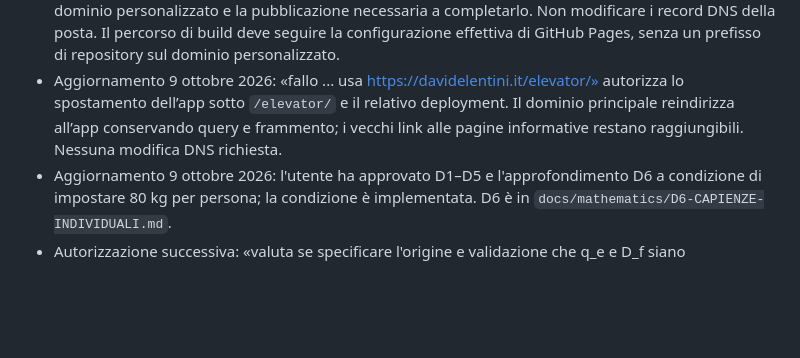
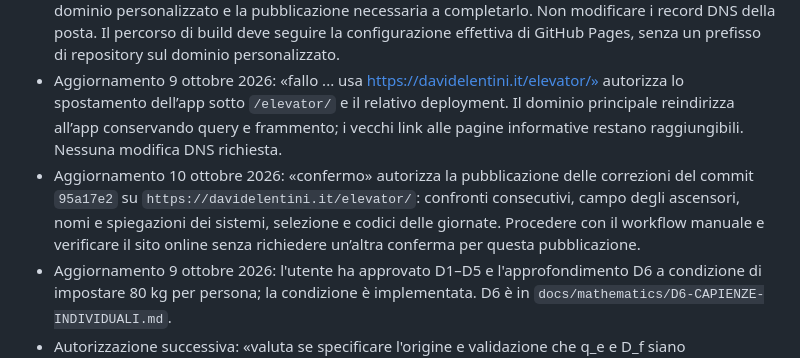
Before and after one commit to dadolentini/Ascensore-v2, a Markdown page: AGENTS.md, the part around the change. Rendered like a GitHub page; blank space fills up the shorter version.

Commit message:
Record approval to publish simulator usability fixes

```diff
--- a/AGENTS.md
+++ b/AGENTS.md
@@ -8,6 +8,7 @@
 - Aggiornamento 9 ottobre 2026: «procediamo alla pubblicazione» autorizza il primo deployment pubblico su GitHub Pages del repository selezionato. Il workflow di pubblicazione è manuale; i push successivi non comportano automaticamente un deployment.
 - Aggiornamento 9 ottobre 2026: «usa il dominio davidelentini.it allora» autorizza il collegamento del dominio personalizzato e la pubblicazione necessaria a completarlo. Non modificare i record DNS della posta. Il percorso di build deve seguire la configurazione effettiva di GitHub Pages, senza un prefisso di repository sul dominio personalizzato.
 - Aggiornamento 9 ottobre 2026: «fallo ... usa https://davidelentini.it/elevator/» autorizza lo spostamento dell’app sotto `/elevator/` e il relativo deployment. Il dominio principale reindirizza all’app conservando query e frammento; i vecchi link alle pagine informative restano raggiungibili. Nessuna modifica DNS richiesta.
+- Aggiornamento 10 ottobre 2026: «confermo» autorizza la pubblicazione delle correzioni del commit `95a17e2` su `https://davidelentini.it/elevator/`: confronti consecutivi, campo degli ascensori, nomi e spiegazioni dei sistemi, selezione e codici delle giornate. Procedere con il workflow manuale e verificare il sito online senza richiedere un’altra conferma per questa pubblicazione.
 - Aggiornamento 9 ottobre 2026: l'utente ha approvato D1–D5 e l'approfondimento D6 a condizione di impostare 80 kg per persona; la condizione è implementata. D6 è in `docs/mathematics/D6-CAPIENZE-INDIVIDUALI.md`.
 - Autorizzazione successiva: «valuta se specificare l'origine e validazione che q_e e D_f siano confrontabili; poi procedi» approva D6 e l'avvio della Fase B dopo quel chiarimento. Le quantità sono conteggi equivalenti di chiamate individuali; 0,82 è un'ipotesi documentale di copertura per decisione, senza calibrazione empirica del throughput in 12 minuti. Implementare il piano approvato autonomamente e dichiarare questo limite. Nessuna seconda approvazione è richiesta per D1–D6.
 - Usare il checkout isolato fornito dal cloud; non creare ulteriori worktree senza richiesta dell'utente.
```
